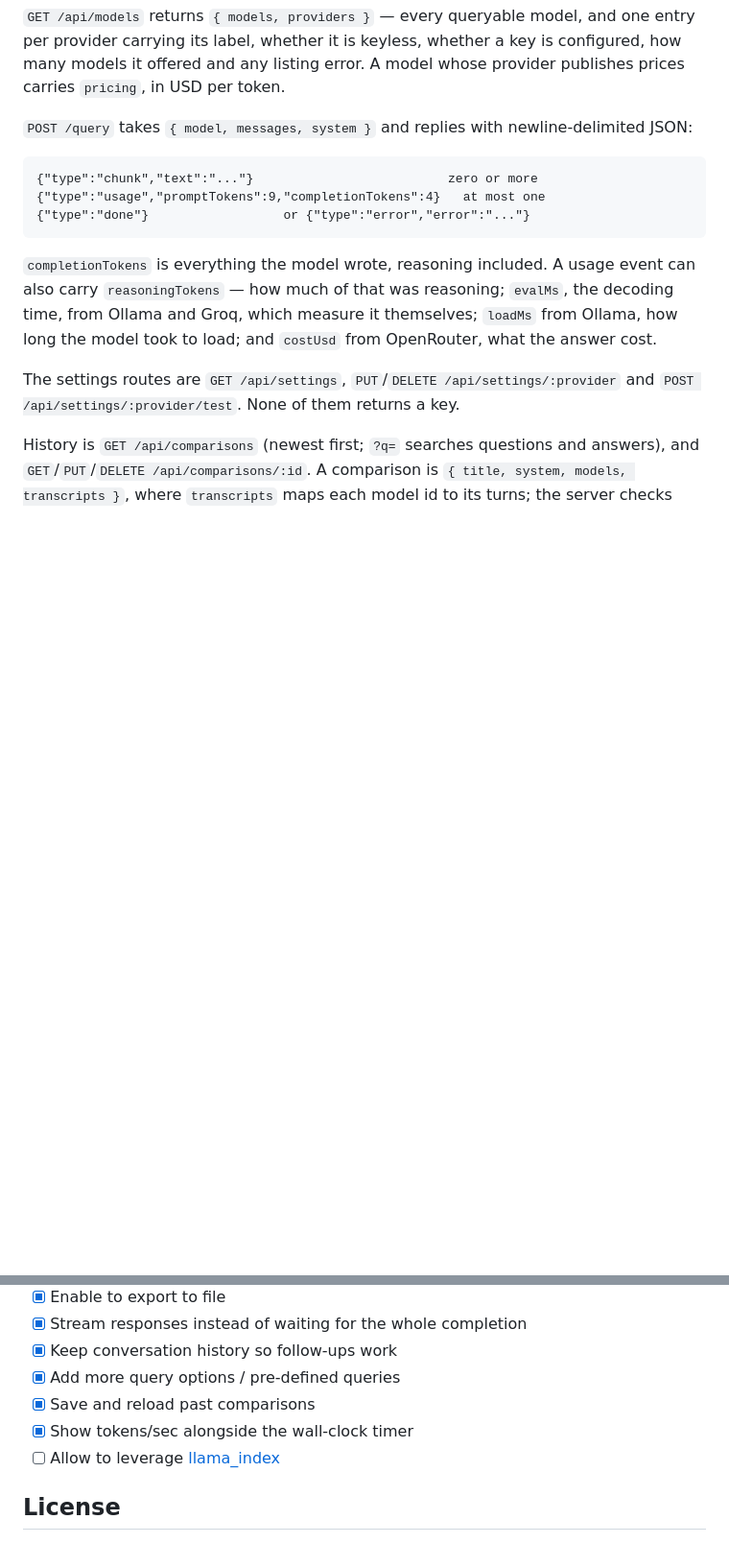
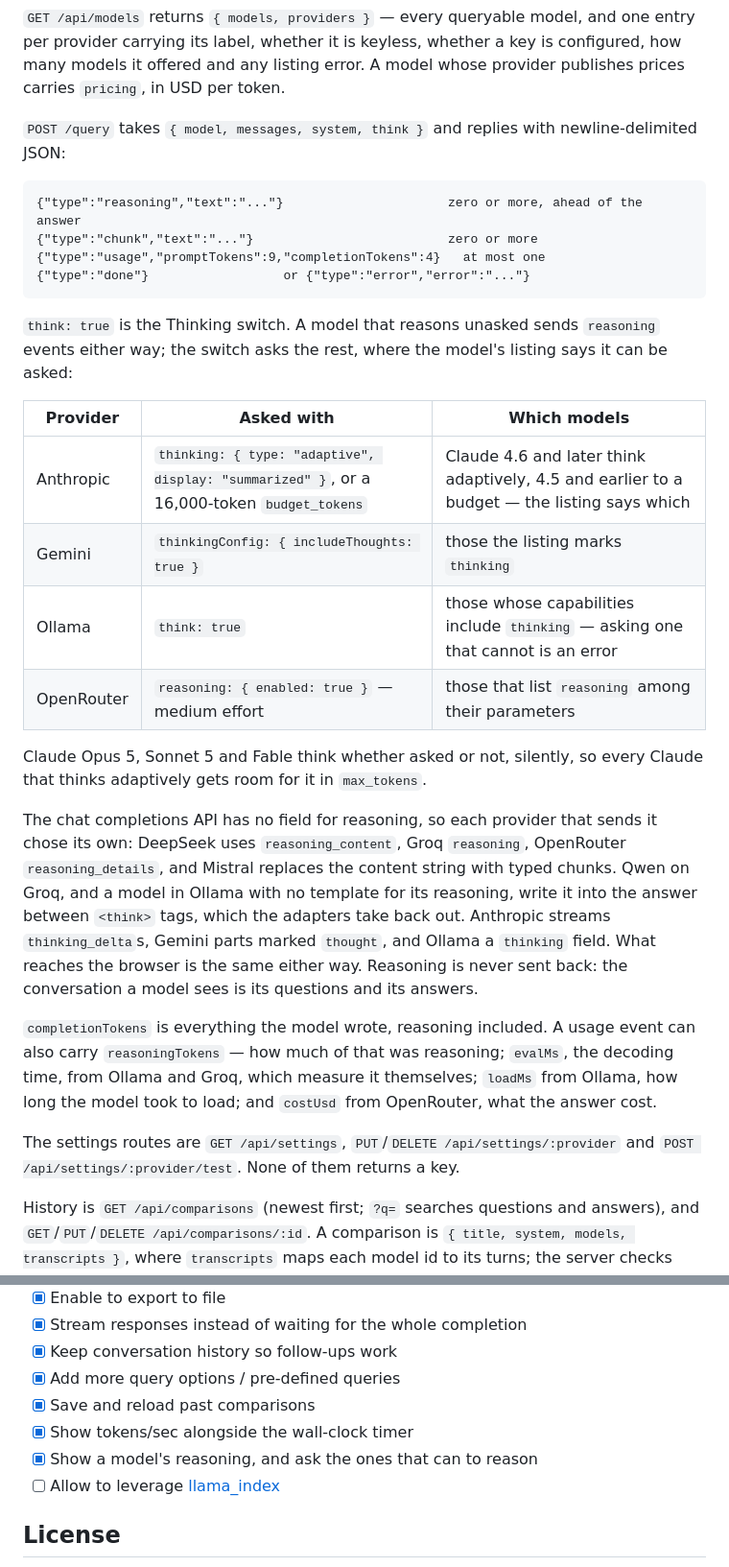
Before and after one commit to greenido/multi-LLM-at-once, a Markdown page: README.md, 2 parts joined by grey strips. Shown at 96% size. GitHub-like rendering; blank space fills up the shorter version.

````diff
--- a/README.md
+++ b/README.md
@@ -297,14 +314,39 @@ and one entry per provider carrying its label, whether it is keyless, whether a
 key is configured, how many models it offered and any listing error. A model
 whose provider publishes prices carries `pricing`, in USD per token.
 
-`POST /query` takes `{ model, messages, system }` and replies with
+`POST /query` takes `{ model, messages, system, think }` and replies with
 newline-delimited JSON:
 
 ```
+{"type":"reasoning","text":"..."}                      zero or more, ahead of the answer
 {"type":"chunk","text":"..."}                          zero or more
 {"type":"usage","promptTokens":9,"completionTokens":4}   at most one
 {"type":"done"}                  or {"type":"error","error":"..."}
 ```
+
+`think: true` is the Thinking switch. A model that reasons unasked sends
+`reasoning` events either way; the switch asks the rest, where the model's
+listing says it can be asked:
+
+| Provider | Asked with | Which models |
+| --- | --- | --- |
+| Anthropic | `thinking: { type: "adaptive", display: "summarized" }`, or a 16,000-token `budget_tokens` | Claude 4.6 and later think adaptively, 4.5 and earlier to a budget — the listing says which |
+| Gemini | `thinkingConfig: { includeThoughts: true }` | those the listing marks `thinking` |
+| Ollama | `think: true` | those whose capabilities include `thinking` — asking one that cannot is an error |
+| OpenRouter | `reasoning: { enabled: true }` — medium effort | those that list `reasoning` among their parameters |
+
+Claude Opus 5, Sonnet 5 and Fable think whether asked or not, silently, so
+every Claude that thinks adaptively gets room for it in `max_tokens`.
+
+The chat completions API has no field for reasoning, so each provider that
+sends it chose its own: DeepSeek uses `reasoning_content`, Groq `reasoning`,
+OpenRouter `reasoning_details`, and Mistral replaces the content string with
+typed chunks. Qwen on Groq, and a model in Ollama with no template
+for its reasoning, write it into the answer between `<think>` tags, which the
+adapters take back out. Anthropic streams `thinking_delta`s, Gemini parts
+marked `thought`, and Ollama a `thinking` field. What reaches the browser is
+the same either way. Reasoning is never sent back: the conversation a model
+sees is its questions and its answers.
 
 `completionTokens` is everything the model wrote, reasoning included. A usage
 event can also carry `reasoningTokens` — how much of that was reasoning;
@@ -333,6 +375,7 @@ prompts are `GET /api/prompts`, `POST /api/prompts` with `{ kind, name, text }`
 - [x] Add more query options / pre-defined queries
 - [x] Save and reload past comparisons
 - [x] Show tokens/sec alongside the wall-clock timer
+- [x] Show a model's reasoning, and ask the ones that can to reason
 - [ ] Allow to leverage [llama_index](https://github.com/run-llama/llama_index)
 
 ## License
````
Also changed, not shown: other parts of README.md (+26 -9 lines).
